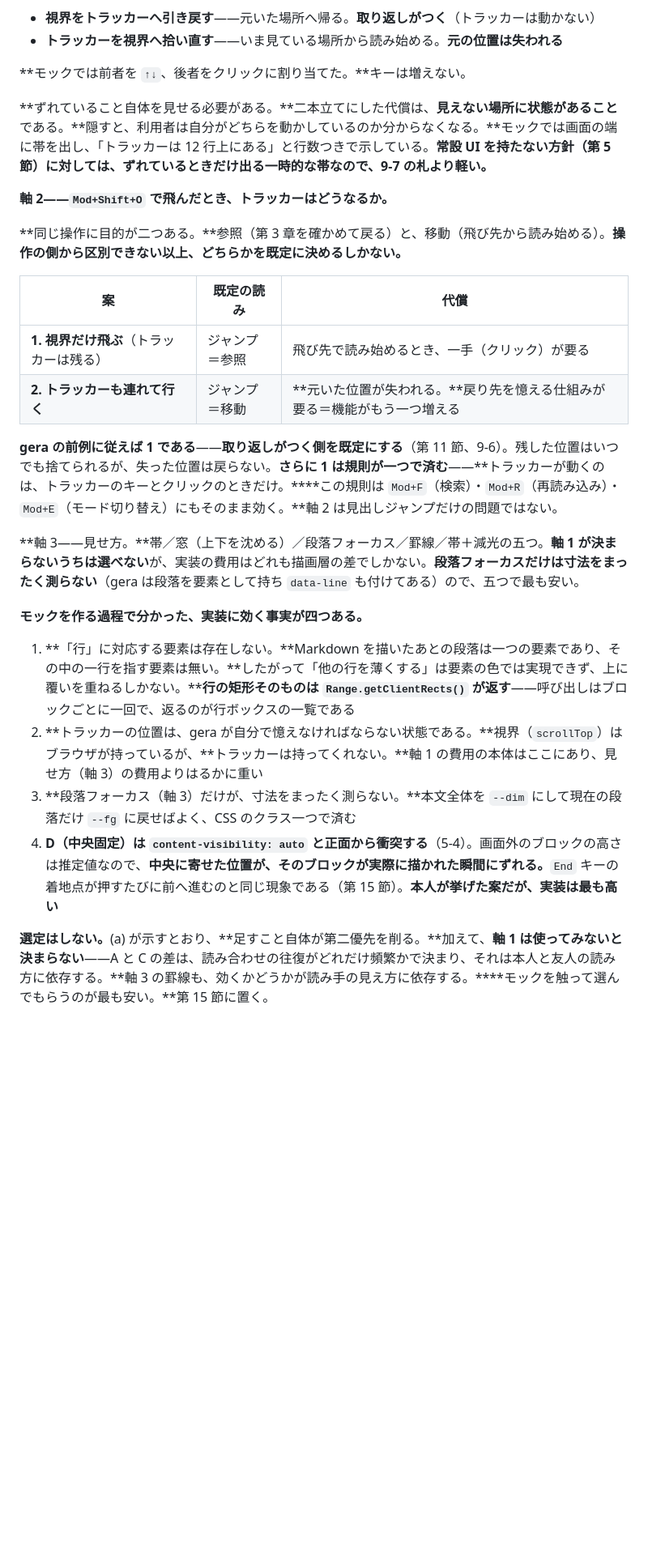
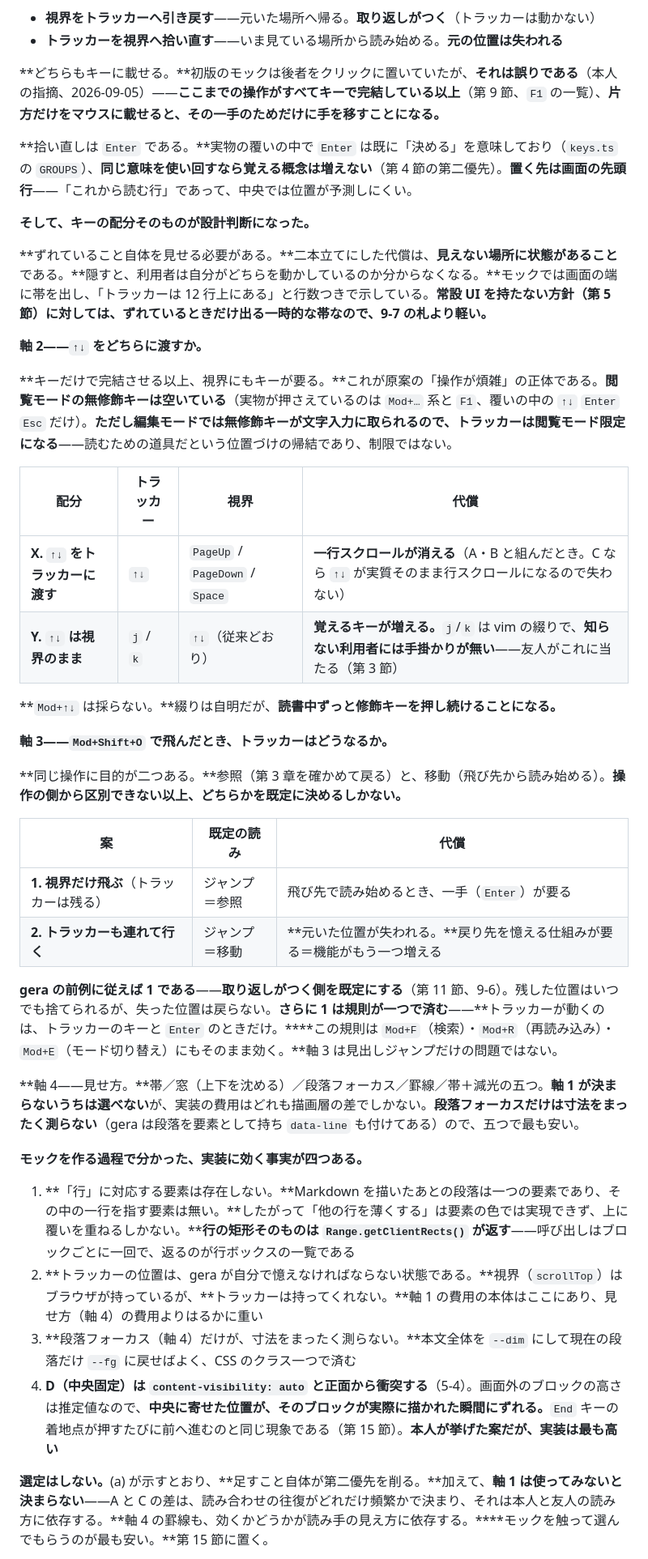
Before and after one commit to mat-der-D/gera, a Markdown page: docs/DESIGN.md, the part around one of its changes. Shown at 81% size. Drawn GitHub-style; blank space fills up the shorter version.

Commit message:
Put every tracker gesture on a key, and add the key-budget axis
The first sketch put "pick up here" on a click while everything else in
gera is a key. That is inconsistent on its own, and it also hid the real
cost: once both gestures are keys, the viewport needs keys too, which is
exactly the "operation gets fiddly" the friend named. That trade is now
its own axis — hand the arrows to the tracker and lose line scrolling,
or keep the arrows and pay with two letters nobody can guess.

Pick-up is Enter, reusing the meaning it already carries in the
overlays. The tracker is viewer-only: edit mode spends unmodified keys
on text.

Co-Authored-By: Claude Opus 5 (1M context) <noreply@anthropic.com>
Claude-Session: https://claude.ai/code/session_01Q1waAr71wDUx547p7s2Kn7

```diff
--- a/docs/DESIGN.md
+++ b/docs/DESIGN.md
@@ -895,29 +895,44 @@ Claude Code 等が、gera で開いているファイルを書き換える場面
 - **視界をトラッカーへ引き戻す**——元いた場所へ帰る。**取り返しがつく**（トラッカーは動かない）
 - **トラッカーを視界へ拾い直す**——いま見ている場所から読み始める。**元の位置は失われる**
 
-**モックでは前者を `↑↓`、後者をクリックに割り当てた。**キーは増えない。
+**どちらもキーに載せる。**初版のモックは後者をクリックに置いていたが、**それは誤りである**（本人の指摘、2026-09-05）——**ここまでの操作がすべてキーで完結している以上**（第 9 節、`F1` の一覧）、**片方だけをマウスに載せると、その一手のためだけに手を移すことになる。**
+
+**拾い直しは `Enter` である。**実物の覆いの中で `Enter` は既に「決める」を意味しており（`keys.ts` の `GROUPS`）、**同じ意味を使い回すなら覚える概念は増えない**（第 4 節の第二優先）。**置く先は画面の先頭行**——「これから読む行」であって、中央では位置が予測しにくい。
+
+**そして、キーの配分そのものが設計判断になった。**
 
 **ずれていること自体を見せる必要がある。**二本立てにした代償は、**見えない場所に状態があること**である。**隠すと、利用者は自分がどちらを動かしているのか分からなくなる。**モックでは画面の端に帯を出し、「トラッカーは 12 行上にある」と行数つきで示している。**常設 UI を持たない方針（第 5 節）に対しては、ずれているときだけ出る一時的な帯なので、9-7 の札より軽い。**
 
-**軸 2——`Mod+Shift+O` で飛んだとき、トラッカーはどうなるか。**
+**軸 2——`↑↓` をどちらに渡すか。**
+
+**キーだけで完結させる以上、視界にもキーが要る。**これが原案の「操作が煩雑」の正体である。**閲覧モードの無修飾キーは空いている**（実物が押さえているのは `Mod+…` 系と `F1`、覆いの中の `↑↓` `Enter` `Esc` だけ）。**ただし編集モードでは無修飾キーが文字入力に取られるので、トラッカーは閲覧モード限定になる**——読むための道具だという位置づけの帰結であり、制限ではない。
+
+| 配分 | トラッカー | 視界 | 代償 |
+|---|---|---|---|
+| **X. `↑↓` をトラッカーに渡す** | `↑↓` | `PageUp` / `PageDown` / `Space` | **一行スクロールが消える**（A・B と組んだとき。C なら `↑↓` が実質そのまま行スクロールになるので失わない） |
+| **Y. `↑↓` は視界のまま** | `j` / `k` | `↑↓`（従来どおり） | **覚えるキーが増える。**`j`/`k` は vim の綴りで、**知らない利用者には手掛かりが無い**——友人がこれに当たる（第 3 節） |
+
+**`Mod+↑↓` は採らない。**綴りは自明だが、**読書中ずっと修飾キーを押し続けることになる。**
+
+**軸 3——`Mod+Shift+O` で飛んだとき、トラッカーはどうなるか。**
 
 **同じ操作に目的が二つある。**参照（第 3 章を確かめて戻る）と、移動（飛び先から読み始める）。**操作の側から区別できない以上、どちらかを既定に決めるしかない。**
 
 | 案 | 既定の読み | 代償 |
 |---|---|---|
-| **1. 視界だけ飛ぶ**（トラッカーは残る） | ジャンプ＝参照 | 飛び先で読み始めるとき、一手（クリック）が要る |
+| **1. 視界だけ飛ぶ**（トラッカーは残る） | ジャンプ＝参照 | 飛び先で読み始めるとき、一手（`Enter`）が要る |
 | **2. トラッカーも連れて行く** | ジャンプ＝移動 | **元いた位置が失われる。**戻り先を憶える仕組みが要る＝機能がもう一つ増える |
 
-**gera の前例に従えば 1 である**——**取り返しがつく側を既定にする**（第 11 節、9-6）。残した位置はいつでも捨てられるが、失った位置は戻らない。**さらに 1 は規則が一つで済む**——**トラッカーが動くのは、トラッカーのキーとクリックのときだけ。****この規則は `Mod+F`（検索）・`Mod+R`（再読み込み）・`Mod+E`（モード切り替え）にもそのまま効く。**軸 2 は見出しジャンプだけの問題ではない。
+**gera の前例に従えば 1 である**——**取り返しがつく側を既定にする**（第 11 節、9-6）。残した位置はいつでも捨てられるが、失った位置は戻らない。**さらに 1 は規則が一つで済む**——**トラッカーが動くのは、トラッカーのキーと `Enter` のときだけ。****この規則は `Mod+F`（検索）・`Mod+R`（再読み込み）・`Mod+E`（モード切り替え）にもそのまま効く。**軸 3 は見出しジャンプだけの問題ではない。
 
-**軸 3——見せ方。**帯／窓（上下を沈める）／段落フォーカス／罫線／帯＋減光の五つ。**軸 1 が決まらないうちは選べない**が、実装の費用はどれも描画層の差でしかない。**段落フォーカスだけは寸法をまったく測らない**（gera は段落を要素として持ち `data-line` も付けてある）ので、五つで最も安い。
+**軸 4——見せ方。**帯／窓（上下を沈める）／段落フォーカス／罫線／帯＋減光の五つ。**軸 1 が決まらないうちは選べない**が、実装の費用はどれも描画層の差でしかない。**段落フォーカスだけは寸法をまったく測らない**（gera は段落を要素として持ち `data-line` も付けてある）ので、五つで最も安い。
 
 **モックを作る過程で分かった、実装に効く事実が四つある。**
 
 1. **「行」に対応する要素は存在しない。**Markdown を描いたあとの段落は一つの要素であり、その中の一行を指す要素は無い。**したがって「他の行を薄くする」は要素の色では実現できず、上に覆いを重ねるしかない。****行の矩形そのものは `Range.getClientRects()` が返す**——呼び出しはブロックごとに一回で、返るのが行ボックスの一覧である
-2. **トラッカーの位置は、gera が自分で憶えなければならない状態である。**視界（`scrollTop`）はブラウザが持っているが、**トラッカーは持ってくれない。**軸 1 の費用の本体はここにあり、見せ方（軸 3）の費用よりはるかに重い
-3. **段落フォーカス（軸 3）だけが、寸法をまったく測らない。**本文全体を `--dim` にして現在の段落だけ `--fg` に戻せばよく、CSS のクラス一つで済む
+2. **トラッカーの位置は、gera が自分で憶えなければならない状態である。**視界（`scrollTop`）はブラウザが持っているが、**トラッカーは持ってくれない。**軸 1 の費用の本体はここにあり、見せ方（軸 4）の費用よりはるかに重い
+3. **段落フォーカス（軸 4）だけが、寸法をまったく測らない。**本文全体を `--dim` にして現在の段落だけ `--fg` に戻せばよく、CSS のクラス一つで済む
 4. **D（中央固定）は `content-visibility: auto` と正面から衝突する**（5-4）。画面外のブロックの高さは推定値なので、**中央に寄せた位置が、そのブロックが実際に描かれた瞬間にずれる。**`End` キーの着地点が押すたびに前へ進むのと同じ現象である（第 15 節）。**本人が挙げた案だが、実装は最も高い**
 
-**選定はしない。**(a) が示すとおり、**足すこと自体が第二優先を削る。**加えて、**軸 1 は使ってみないと決まらない**——A と C の差は、読み合わせの往復がどれだけ頻繁かで決まり、それは本人と友人の読み方に依存する。**軸 3 の罫線も、効くかどうかが読み手の見え方に依存する。****モックを触って選んでもらうのが最も安い。**第 15 節に置く。
+**選定はしない。**(a) が示すとおり、**足すこと自体が第二優先を削る。**加えて、**軸 1 は使ってみないと決まらない**——A と C の差は、読み合わせの往復がどれだけ頻繁かで決まり、それは本人と友人の読み方に依存する。**軸 4 の罫線も、効くかどうかが読み手の見え方に依存する。****モックを触って選んでもらうのが最も安い。**第 15 節に置く。
 
```
Also changed, not shown: other parts of docs/DESIGN.md (+3 -3 lines).
